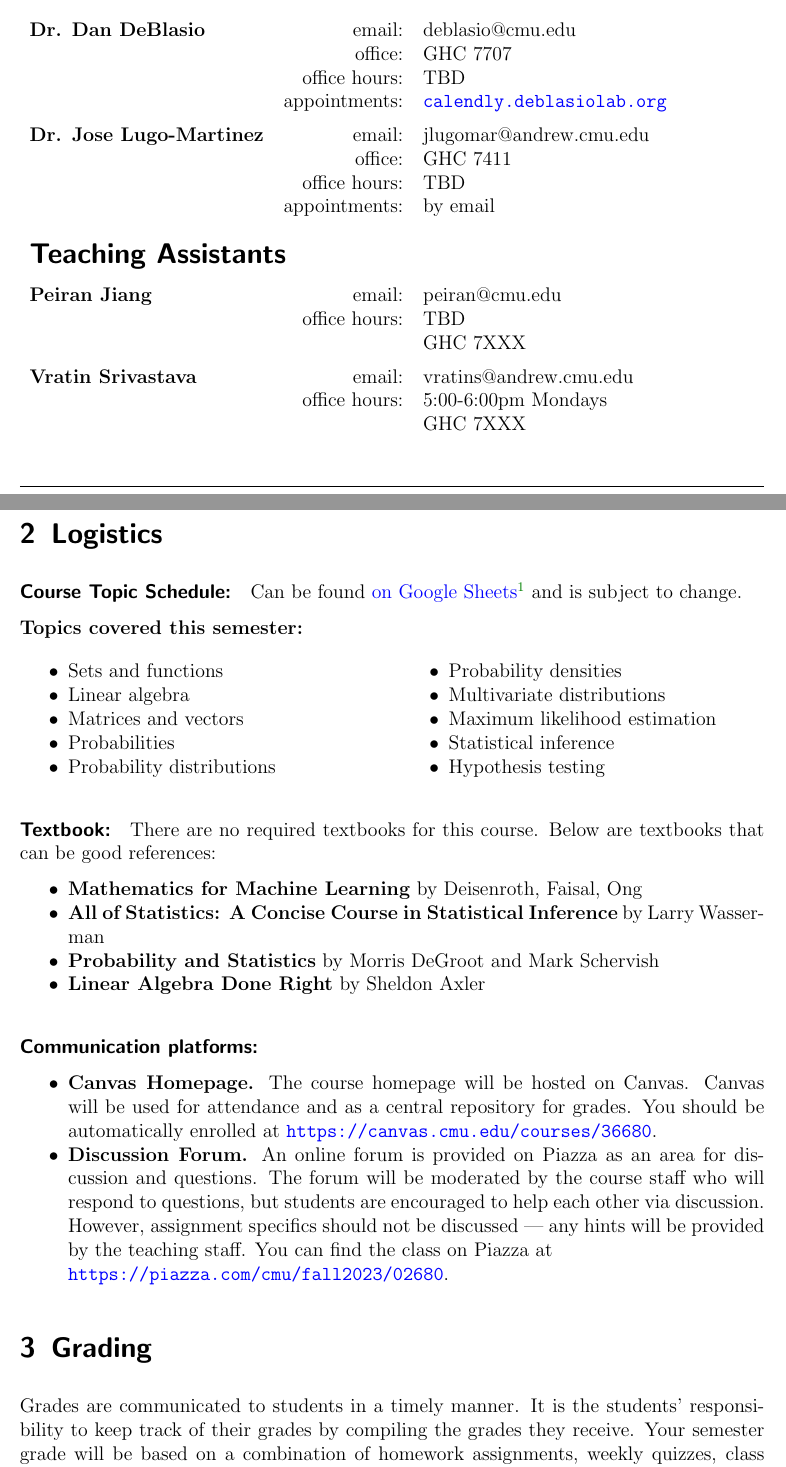
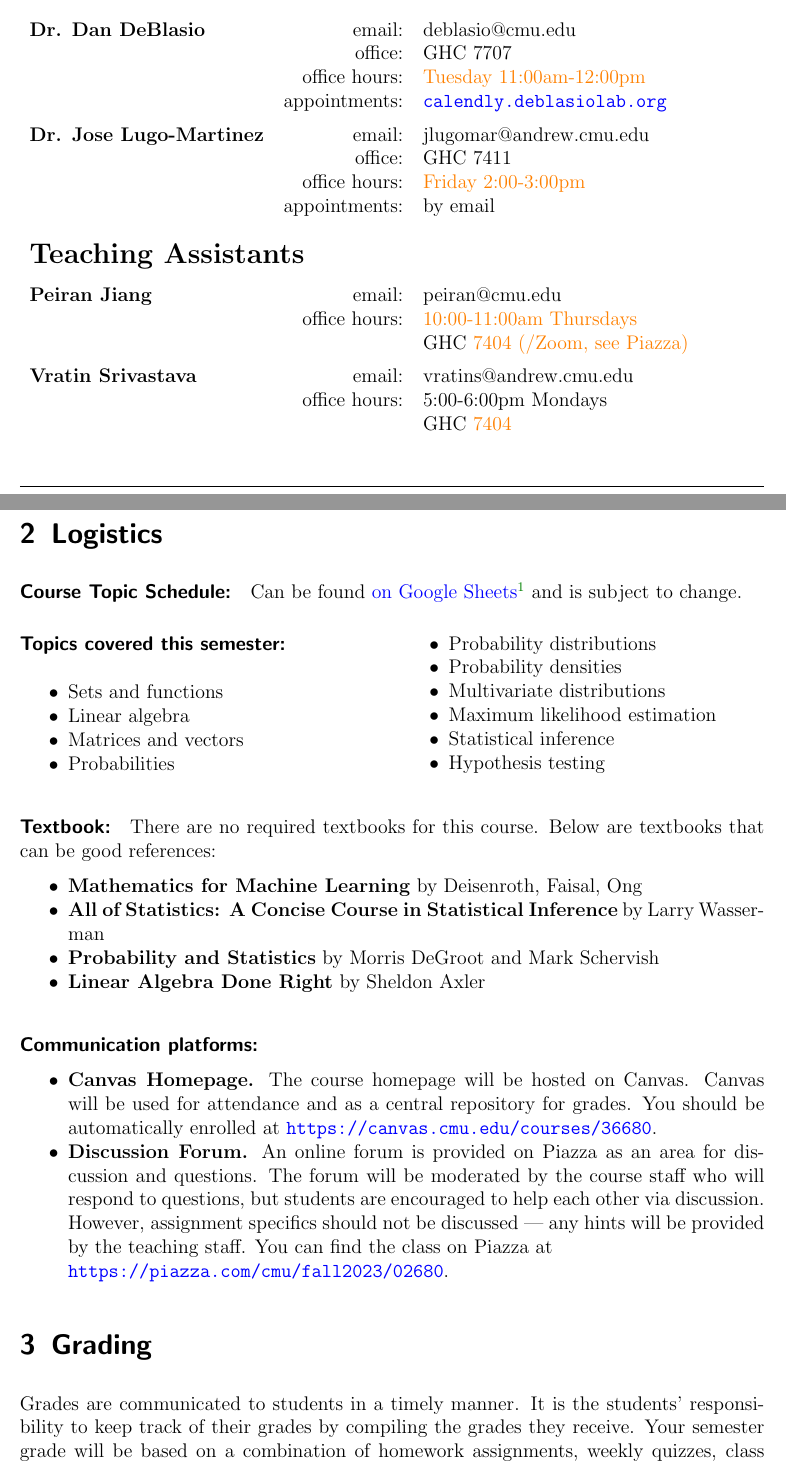
Before and after one commit to deblasiolab/02-680_Documents, a LaTeX document (syllabus.tex, which reads instructional_staff.tex): two parts of pages 2 and 3 of 10, joined at a grey line, cut so that both start at the same text. Compiled offline with pdfLaTeX.

Commit message:
Office Hour Updates

```diff
--- a/instructional_staff.tex
+++ b/instructional_staff.tex
@@ -3,32 +3,32 @@
 %%%%%%%%%%%%%%%%%%%%%%%%%%%%%%%%%%%%
 
 \begin{tabular}{lrl}
-\multicolumn{3}{l}{\fontfamily{cmss}\selectfont \Large \textbf{Instructors}}\vspace{0.75em}\\
+\multicolumn{3}{l}{\Large \textbf{Instructors}}\vspace{0.75em}\\
 \textbf{Dr. Dan DeBlasio}
  & email: & deblasio@cmu.edu\\
  & office: & GHC 7707\\
-& office hours:& TBD \\
+& office hours:& \change{}{Tuesday 11:00am-12:00pm} \\
 & appointments: & \href{http://calendly.deblasiolab.org}{\texttt{calendly.deblasiolab.org}} \vspace{0.5em}\\
 
 
 \textbf{Dr. Jose Lugo-Martinez}
  & email: & jlugomar@andrew.cmu.edu\\
  & office: & GHC 7411\\
-& office hours:& TBD \\
+& office hours:& \change{}{Friday 2:00-3:00pm} \\
 & appointments: & by email\\
 
 \\
-\multicolumn{3}{l}{\fontfamily{cmss}\selectfont \Large \textbf{Teaching Assistants}}\vspace{0.75em}\\
+\multicolumn{3}{l}{\Large \textbf{Teaching Assistants}}\vspace{0.75em}\\
 %
 \textbf{Peiran Jiang}
  & email: & peiran@cmu.edu\\
- & office hours:& TBD\\
- && GHC 7XXX\vspace{0.5em}\\
+ & office hours:& \change{}{10:00-11:00am Thursdays}\\
+ && GHC \change{}{7404 (/Zoom, see Piazza)}\vspace{0.5em}\\
 
 \textbf{Vratin Srivastava}
  & email: & vratins@andrew.cmu.edu\\
  & office hours:& 5:00-6:00pm Mondays\\
- && GHC 7XXX\\
+ && GHC \change{}{7404}\\
 
 
 \end{tabular}
--- a/syllabus.tex
+++ b/syllabus.tex
@@ -163,7 +163,7 @@ to scientific datasets, such as 02-710 (Computational Genomics).
 and is subject to change.
 
 
-\textbf{Topics covered this semester:}
+\paragraph{Topics covered this semester:}
 
 \begin{multicols}{2}
 \begin{itemize}
```
